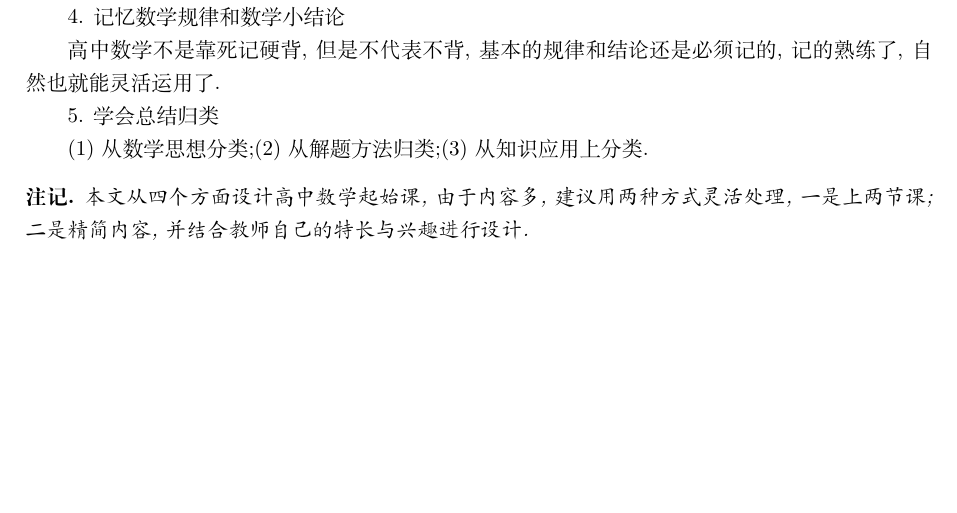
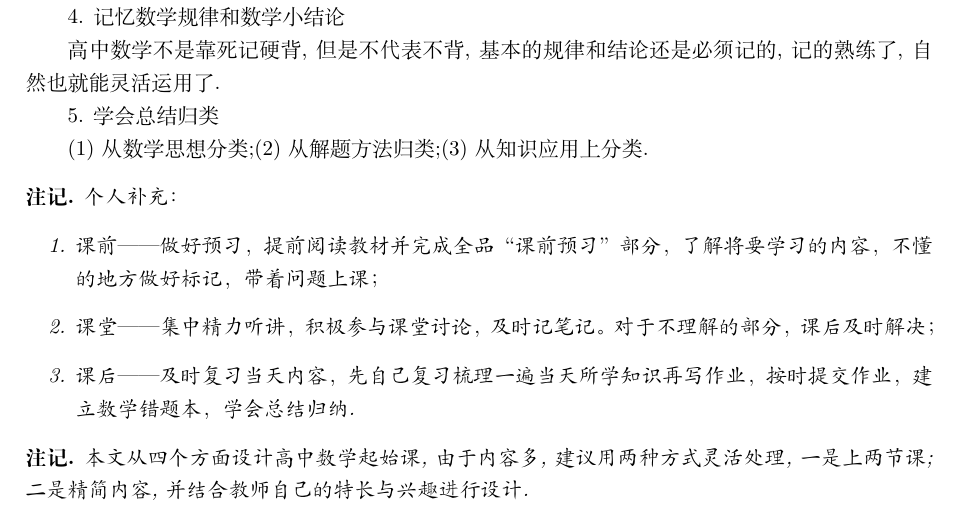
Before and after one commit to YZDame/RedMath, a LaTeX document (main.tex, which reads data/chap00_开学第一课.tex): part of page 10 of 11, cut so that both start at the same text, the shorter picture padded with empty space. Compiled offline with XeLaTeX.

Commit message:
进行了一些补充

```diff
--- a/data/chap00_开学第一课.tex
+++ b/data/chap00_开学第一课.tex
@@ -252,4 +252,12 @@
 
 (1)从数学思想分类;(2)从解题方法归类;(3)从知识应用上分类.
 
+\begin{note}
+个人补充：
+\begin{enumerate}
+	\item     课前——做好预习，提前阅读教材并完成全品“课前预习”部分，了解将要学习的内容，不懂的地方做好标记，带着问题上课；
+	\item 课堂——集中精力听讲，积极参与课堂讨论，及时记笔记。对于不理解的部分，课后及时解决；
+	\item 课后——及时复习当天内容，先自己复习梳理一遍当天所学知识再写作业，按时提交作业，建立数学错题本，学会总结归纳.
+\end{enumerate}
+\end{note}
 \note{本文从四个方面设计高中数学起始课,由于内容多,建议用两种方式灵活处理,一是上两节课;二是精简内容,并结合教师自己的特长与兴趣进行设计.}
```
Also changed, not shown: main.pdf, 2 other files.
